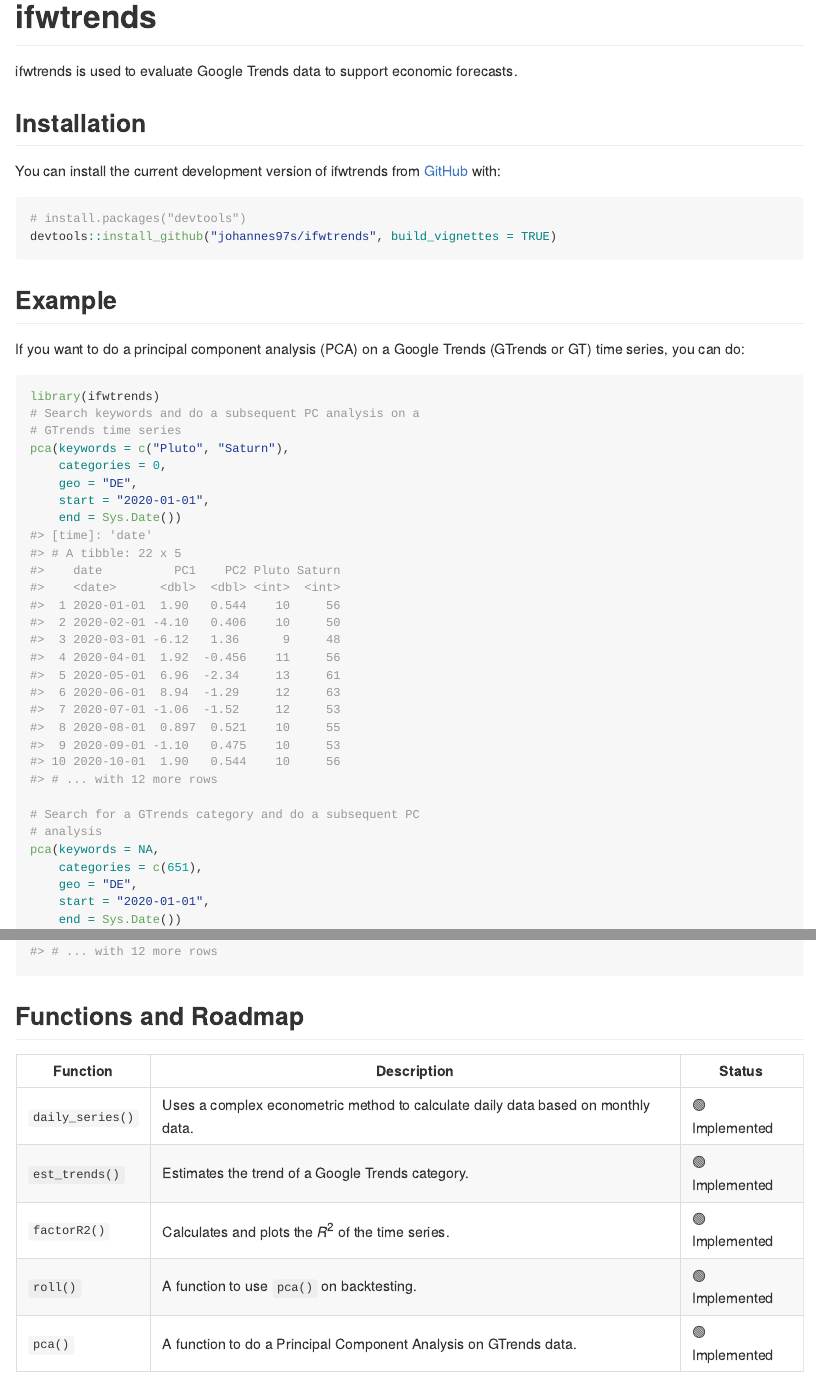
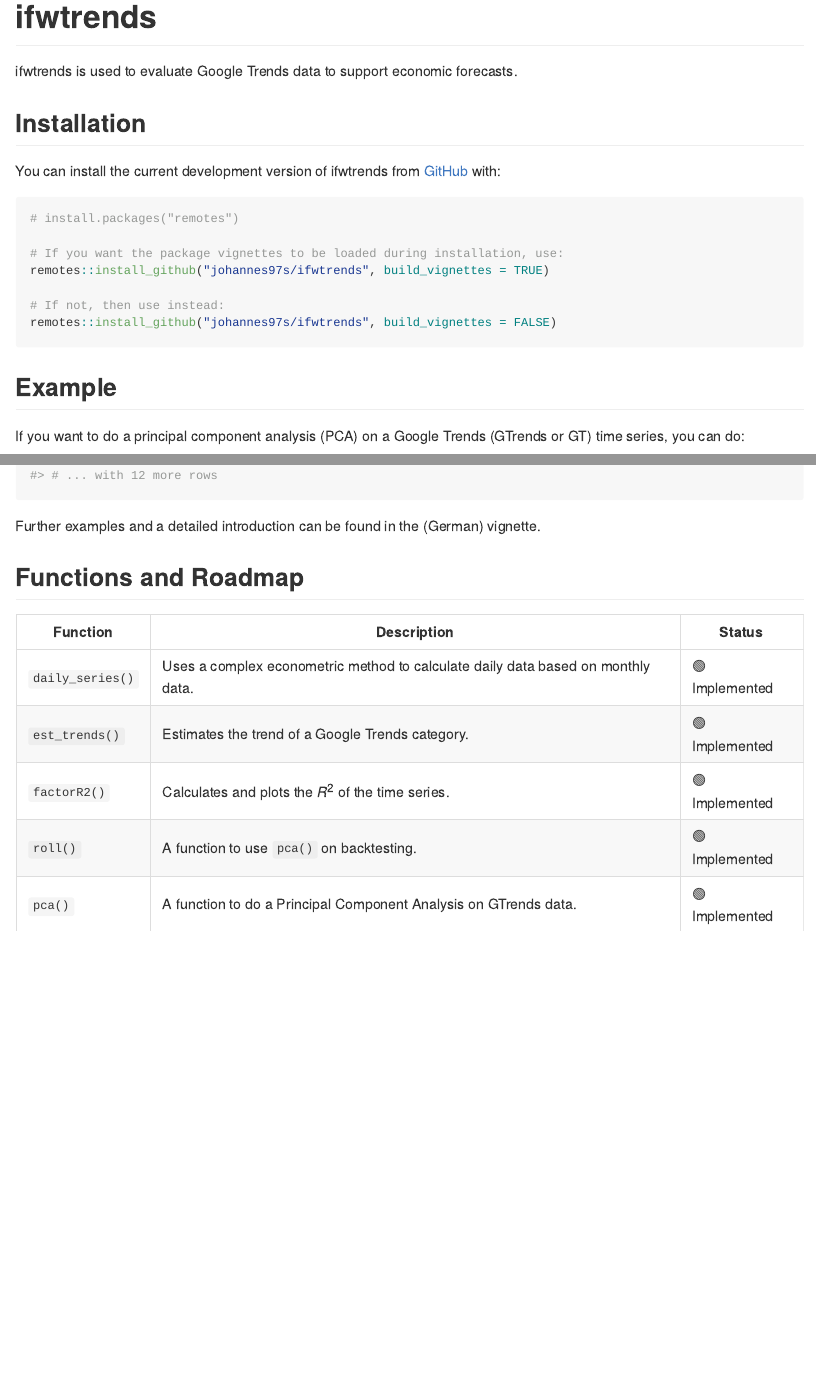
Before and after one commit to johannes97s/ifwtrends, an R Markdown document (README.Rmd): the page in a window 1100 px wide, from its top, and a second part further down, joined at a grey line. The pictures show the output file README.md that the author committed with the source, drawn offline in the style of GitHub.

Commit message:
Unifies pca() arguments notation and update installation instructions

````diff
--- a/README.Rmd
+++ b/README.Rmd
@@ -27,8 +27,13 @@
 ifwtrends from [GitHub](https://github.com/johannes97s/ifwtrends) with:
 
 ``` r
-# install.packages("devtools")
-devtools::install_github("johannes97s/ifwtrends", build_vignettes = TRUE)
+# install.packages("remotes")
+
+# If you want the package vignettes to be loaded during installation, use:
+remotes::install_github("johannes97s/ifwtrends", build_vignettes = TRUE)
+
+# If not, then use instead:
+remotes::install_github("johannes97s/ifwtrends", build_vignettes = FALSE)
 ```
 ## Example
 
@@ -43,18 +48,19 @@
 pca(keywords = c("Pluto", "Saturn"),
     categories = 0,
     geo = "DE",
-    start = "2020-01-01",
-    end = Sys.Date())
+    time = paste("2020-01-01", Sys.Date()))
 
 # Search for a GTrends category and do a subsequent PC
 # analysis
 pca(keywords = NA,
     categories = c(651),
     geo = "DE",
-    start = "2020-01-01",
-    end = Sys.Date())
+    time = paste("2020-01-01", Sys.Date()))
 
 ```
+
+Further examples and a detailed
+introduction can be found in the (German) vignette.
 
 ## Functions and Roadmap
 
````
Also changed, not shown: README.md.
